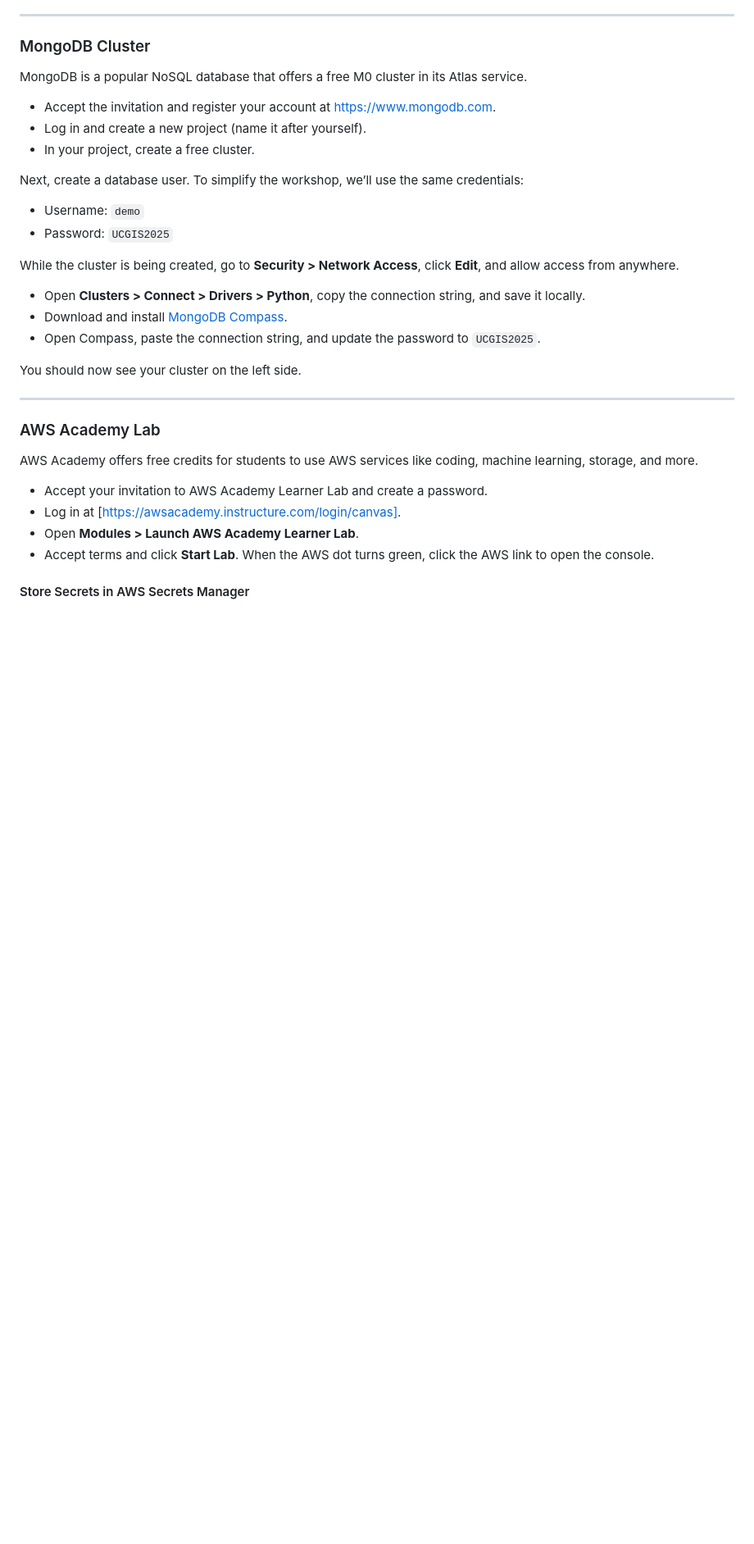
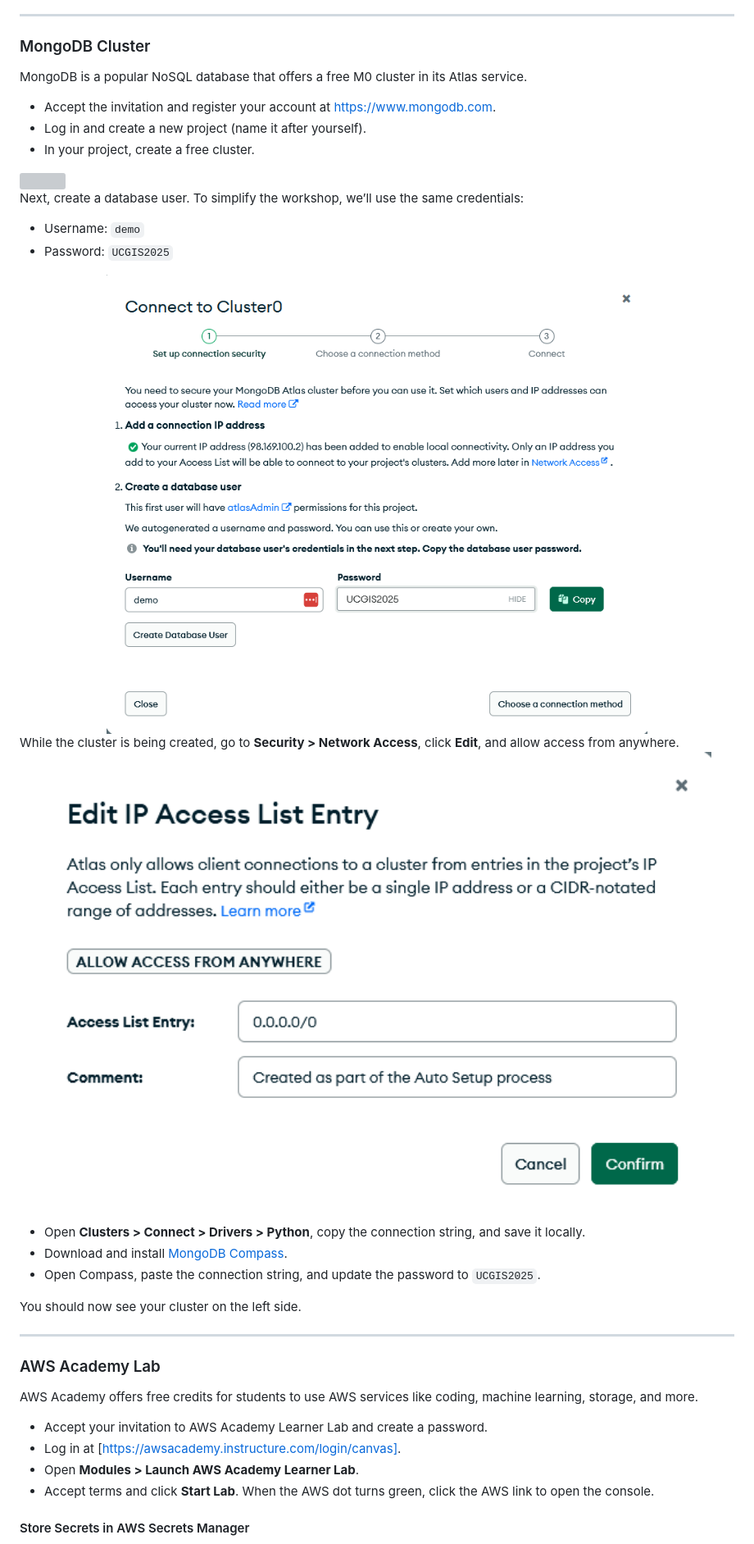
Before and after one commit to xbwei/data-analysis-with-generative-ai, a Markdown page: UCGIS2025-workshop/README.md, the part around one of its changes. Shown at 82% size. GitHub-like rendering; blank space fills up the shorter version; grey boxes are pictures that could not be loaded.

```diff
--- a/UCGIS2025-workshop/README.md
+++ b/UCGIS2025-workshop/README.md
@@ -45,8 +46,10 @@ Next, create a database user. To simplify the workshop, we’ll use the same cre
 
 - Username: `demo`
 - Password: `UCGIS2025`
+<img src="pic/image005.png" width="100%"/>
 
 While the cluster is being created, go to **Security > Network Access**, click **Edit**, and allow access from anywhere.
+<img src="pic/image007.png" width="100%"/>
 
 - Open **Clusters > Connect > Drivers > Python**, copy the connection string, and save it locally.
 - Download and install [MongoDB Compass](https://www.mongodb.com/try/download/compass).
```
Also changed, not shown: other parts of UCGIS2025-workshop/README.md (+1 -0 lines).
